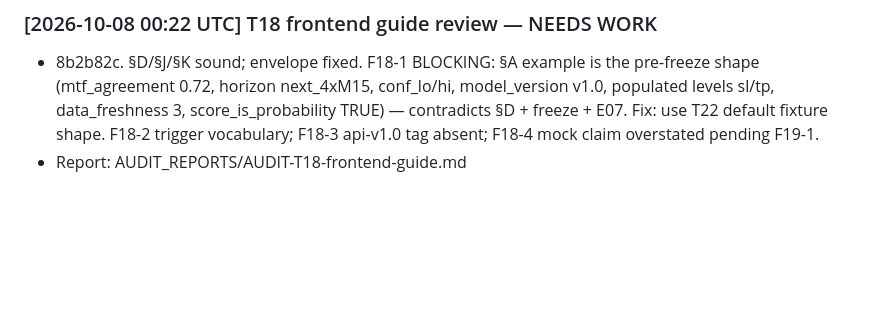
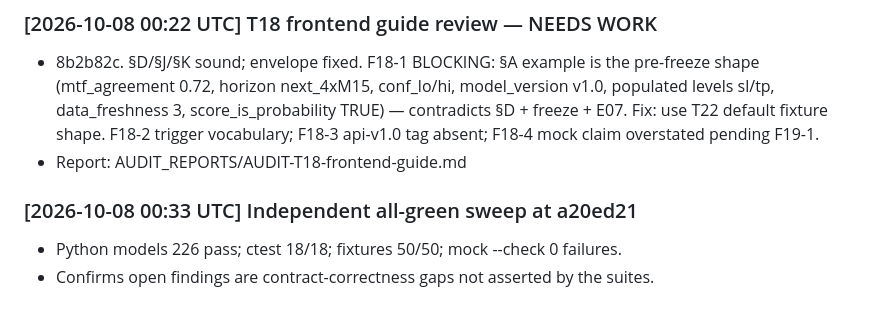
Before and after one commit to alimazna/asp, a Markdown page: coordination/agent-d/worklog.md, the part around the change. Drawn GitHub-style; blank space fills up the shorter version.

```diff
--- a/coordination/agent-d/worklog.md
+++ b/coordination/agent-d/worklog.md
@@ -268,3 +268,7 @@
   contradicts §D + freeze + E07. Fix: use T22 default fixture shape. F18-2 trigger
   vocabulary; F18-3 api-v1.0 tag absent; F18-4 mock claim overstated pending F19-1.
 - Report: AUDIT_REPORTS/AUDIT-T18-frontend-guide.md
+
+### [2026-10-08 00:33 UTC] Independent all-green sweep at a20ed21
+- Python models 226 pass; ctest 18/18; fixtures 50/50; mock --check 0 failures.
+- Confirms open findings are contract-correctness gaps not asserted by the suites.
```
Also changed, not shown: coordination/agent-d/comm.md (+16 -0 lines), coordination/heartbeat/agent-d.md (+8 -0 lines).
